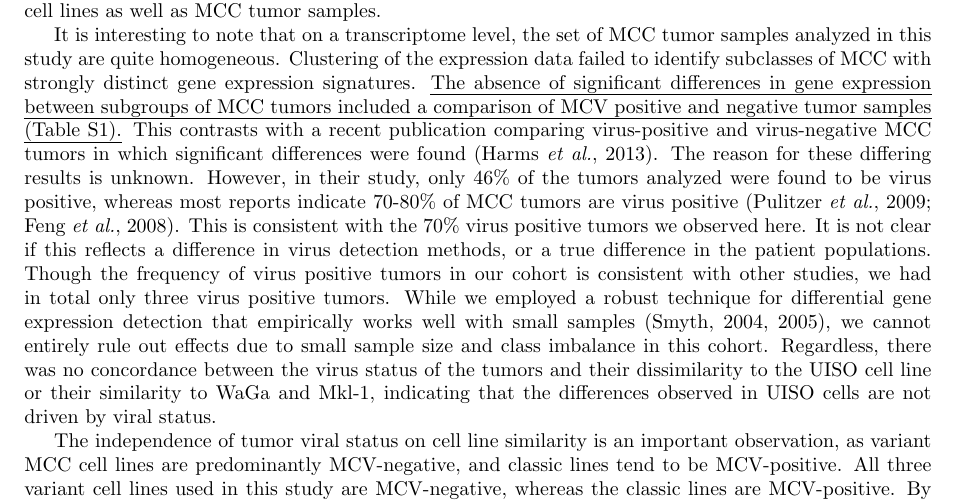
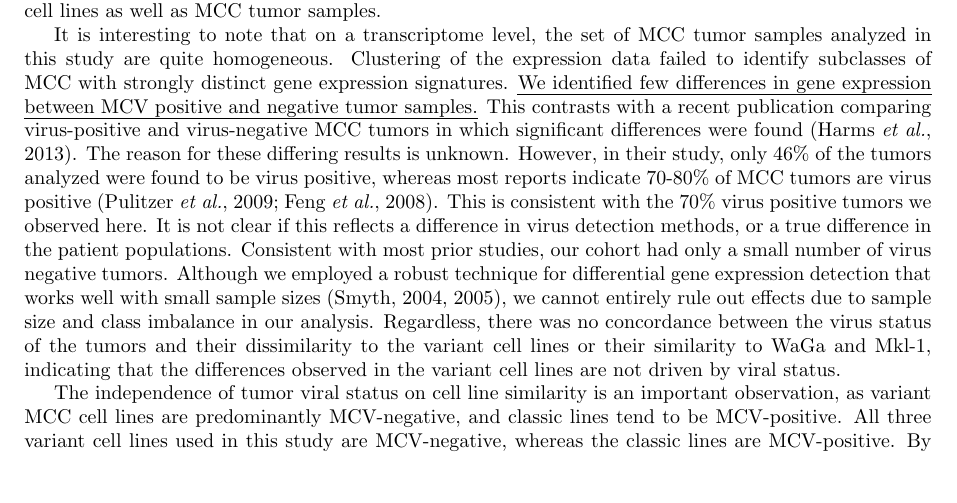
Before and after one commit to kdaily/UISO_JID_OLD, a LaTeX document (tex/uiso.tex): part of page 6 of 13, cut so that both start at the same text, the shorter picture padded with empty space. Compiled offline with pdfLaTeX.

Commit message:
Added text Isaac suggested in discussion.

```diff
--- a/tex/uiso.tex
+++ b/tex/uiso.tex
@@ -270,15 +270,15 @@ In contrast, using a comprehensive set of more than 40,000 human transcripts, we
 
 It is interesting to note that on a transcriptome level, the set of MCC tumor samples analyzed in this study are quite homogeneous.
 Clustering of the expression data failed to identify subclasses of MCC with strongly distinct gene expression signatures.
-\uline{The absence of significant differences in gene expression between subgroups of MCC tumors included a comparison of MCV positive and negative tumor samples (Table S1).}
+\uline{We identified few differences in gene expression between MCV positive and negative tumor samples.}
 This contrasts with a recent publication comparing virus-positive and virus-negative MCC tumors in which significant differences were found \citep{Harms2013Distinct}.
 The reason for these differing results is unknown.
 However, in their study, only 46\% of the tumors analyzed were found to be virus positive, whereas most reports indicate 70-80\% of MCC tumors are virus positive \citep{Pulitzer2009Merkel,Feng2008Clonal}.
 This is consistent with the 70\% virus positive tumors we observed here.
 It is not clear if this reflects a difference in virus detection methods, or a true difference in the patient populations.
-Though the frequency of virus positive tumors in our cohort is consistent with other studies, we had in total only three virus positive tumors.
-While we employed a robust technique for differential gene expression detection that empirically works well with small samples \citep{Smyth2004Linear,Smyth2005Limma}, we cannot entirely rule out effects due to small sample size and class imbalance in this cohort.
-Regardless, there was no concordance between the virus status of the tumors and their dissimilarity to the UISO cell line or their similarity to WaGa and Mkl-1, indicating that the differences observed in UISO cells are not driven by viral status.
+Consistent with most prior studies, our cohort had only a small number of virus negative tumors.
+Although we employed a robust technique for differential gene expression detection that works well with small sample sizes \citep{Smyth2004Linear,Smyth2005Limma}, we cannot entirely rule out effects due to sample size and class imbalance in our analysis.
+Regardless, there was no concordance between the virus status of the tumors and their dissimilarity to the variant cell lines or their similarity to WaGa and Mkl-1, indicating that the differences observed in the variant cell lines are not driven by viral status.
 
 The independence of tumor viral status on cell line similarity is an important observation, as variant MCC cell lines are predominantly MCV-negative, and classic lines tend to be MCV-positive.
 All three variant cell lines used in this study are MCV-negative, whereas the classic lines are MCV-positive.
```
